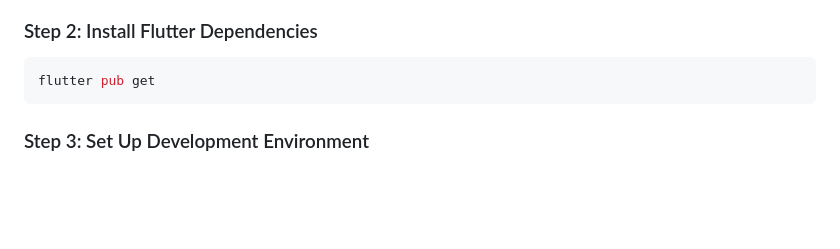
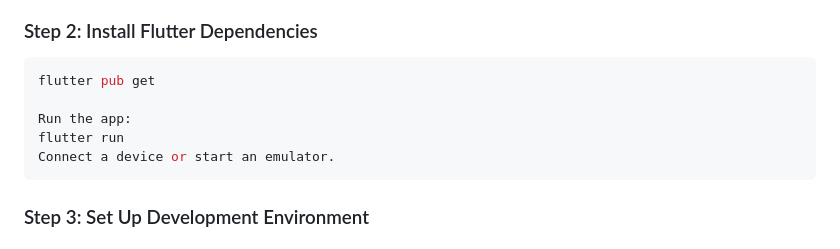
Before and after one commit to Suezcanaal/movie_app_test, a Markdown page: README.md, the part around the change. GitHub-like rendering; blank space fills up the shorter version.

Commit message:
Update README with Flutter run instructions
Added instructions to run the Flutter app and connect a device.

````diff
--- a/README.md
+++ b/README.md
@@ -59,7 +59,15 @@ cd movie_app_test
 ### Step 2: Install Flutter Dependencies
 ```bash
 flutter pub get
+
+Run the app:
+flutter run
+Connect a device or start an emulator.
 ```
+
+
+
+
 
 ### Step 3: Set Up Development Environment
 
````
